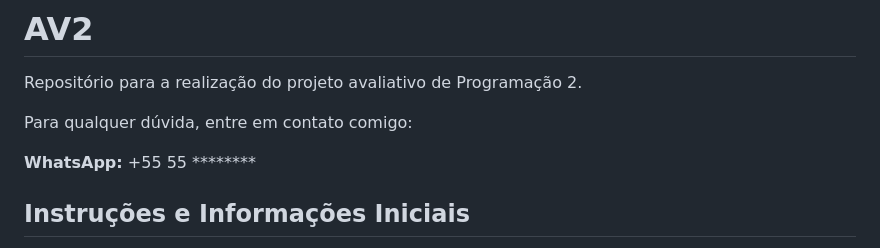
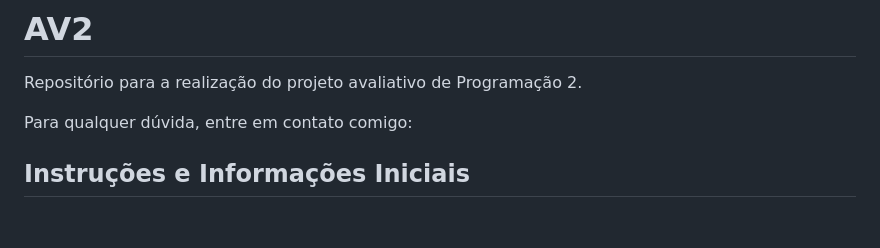
Before and after one commit to viniciusgma/AV2, a Markdown page: notes.md, the part around the change. Drawn GitHub-style; blank space fills up the shorter version.

```diff
--- a/notes.md
+++ b/notes.md
@@ -3,8 +3,6 @@
 Repositório para a realização do projeto avaliativo de Programação 2.
 
 Para qualquer dúvida, entre em contato comigo:
-
-**WhatsApp:** +55 55 ********
 
 ## Instruções e Informações Iniciais
 links:
```
